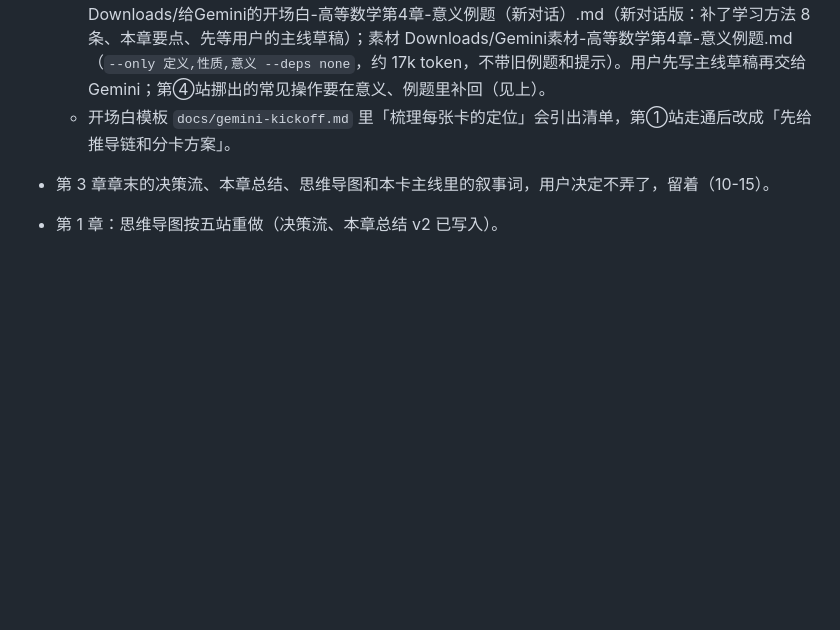
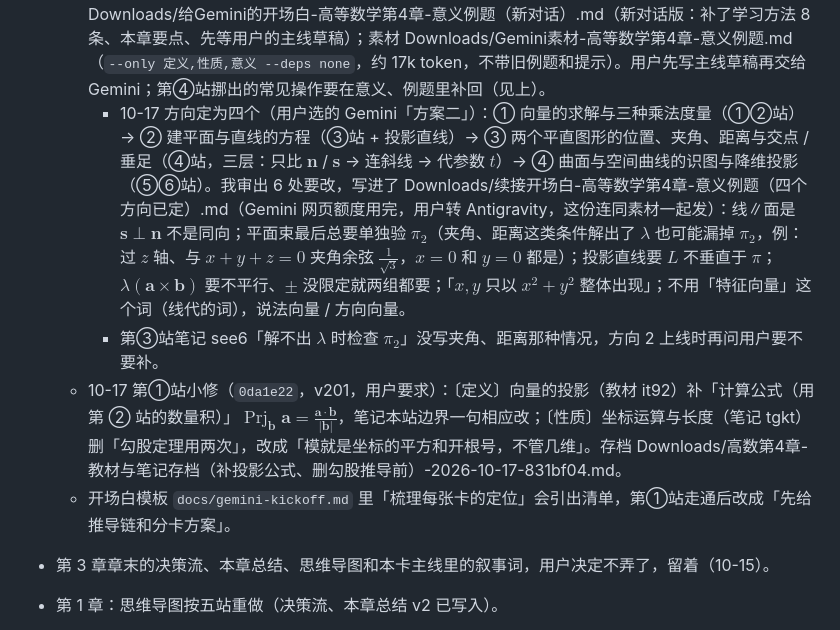
Before and after one commit to Xushengqwer/kaoyan-math-review, a Markdown page: docs/status.md, the part around the change. Drawn GitHub-style; blank space fills up the shorter version.

Commit message:
status.md：高数第4章意义例题定为四个方向（续接开场白、6 处修改）；第①站投影公式、模长两处小修
Co-Authored-By: Claude Opus 5.5 <noreply@anthropic.com>

```diff
--- a/docs/status.md
+++ b/docs/status.md
@@ -52,6 +52,9 @@
   - 10-17 第⑥站完成（`9b2e7e2`，v199）：一个工具一张卡，只在〔性质〕一节：空间曲线 lpua、曲线的投影 wago、立体的投影区域 bgto（〔定义〕站⑥删除：jvaz、isl9、ycrn；性质删 go36 和 3 个分组；两节末尾分隔线保留）；对照 26 → 22。两条边界都在：消元后补 x、y 范围（x = z² ≥ 0 例），轮廓线不是交线（球体被 z ≤ 1 截，投影是 x²+y² ≤ 4）。**第 4 章〔定义〕〔性质〕六站全部完成**：〔定义〕只剩①②站，③～⑥站只在〔性质〕里。
   - 修了两处「只在〔性质〕里的站」带出来的问题：右侧目录站序（`944f0e5`，cardOutline 按圈号排）；`tools/kickoff.cjs` 站名从〔定义〕〔性质〕两节读、按圈号排。`tools/pack.cjs` 把卡片里的示意图换成「（图：图注）」。
   - **下一步：第 4 章〔意义〕〔例题〕**，新开 Gemini 对话（省额度：旧对话上下文太长）。开场白 Downloads/给Gemini的开场白-高等数学第4章-意义例题（新对话）.md（新对话版：补了学习方法 8 条、本章要点、先等用户的主线草稿）；素材 Downloads/Gemini素材-高等数学第4章-意义例题.md（`--only 定义,性质,意义 --deps none`，约 17k token，不带旧例题和提示）。用户先写主线草稿再交给 Gemini；第④站挪出的常见操作要在意义、例题里补回（见上）。
+    - 10-17 方向定为四个（用户选的 Gemini「方案二」）：① 向量的求解与三种乘法度量（①②站）→ ② 建平面与直线的方程（③站 + 投影直线）→ ③ 两个平直图形的位置、夹角、距离与交点 / 垂足（④站，三层：只比 $\boldsymbol n$ / $\boldsymbol s$ → 连斜线 → 代参数 $t$）→ ④ 曲面与空间曲线的识图与降维投影（⑤⑥站）。我审出 6 处要改，写进了 Downloads/续接开场白-高等数学第4章-意义例题（四个方向已定）.md（Gemini 网页额度用完，用户转 Antigravity，这份连同素材一起发）：线∥面是 $\boldsymbol s\perp\boldsymbol n$ 不是同向；平面束最后总要单独验 $\pi_2$（夹角、距离这类条件解出了 $\lambda$ 也可能漏掉 $\pi_2$，例：过 $z$ 轴、与 $x+y+z=0$ 夹角余弦 $\frac1{\sqrt3}$，$x=0$ 和 $y=0$ 都是）；投影直线要 $L$ 不垂直于 $\pi$；$\lambda(\boldsymbol a\times\boldsymbol b)$ 要不平行、$\pm$ 没限定就两组都要；「$x, y$ 只以 $x^2+y^2$ 整体出现」；不用「特征向量」这个词（线代的词），说法向量 / 方向向量。
+    - 第③站笔记 see6「解不出 $\lambda$ 时检查 $\pi_2$」没写夹角、距离那种情况，方向 2 上线时再问用户要不要补。
+  - 10-17 第①站小修（`0da1e22`，v201，用户要求）：〔定义〕向量的投影（教材 it92）补「计算公式（用第 ② 站的数量积）」$\operatorname{Prj}_{\boldsymbol b}\boldsymbol a = \frac{\boldsymbol a\cdot\boldsymbol b}{|\boldsymbol b|}$，笔记本站边界一句相应改；〔性质〕坐标运算与长度（笔记 tgkt）删「勾股定理用两次」，改成「模就是坐标的平方和开根号，不管几维」。存档 Downloads/高数第4章-教材与笔记存档（补投影公式、删勾股推导前）-2026-10-17-831bf04.md。
   - 开场白模板 `docs/gemini-kickoff.md` 里「梳理每张卡的定位」会引出清单，第①站走通后改成「先给推导链和分卡方案」。
 - 第 3 章章末的决策流、本章总结、思维导图和本卡主线里的叙事词，用户决定不弄了，留着（10-15）。
 
```
